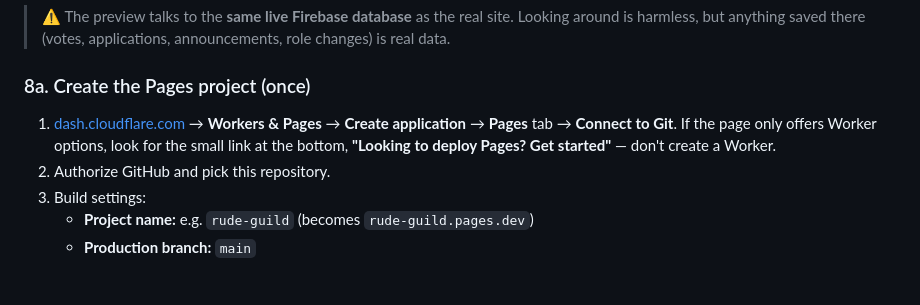
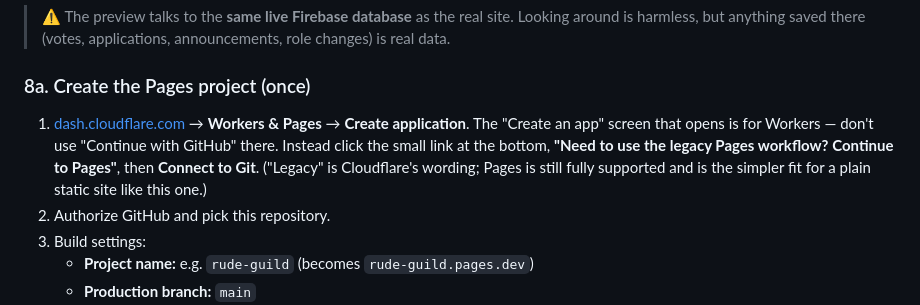
Before and after one commit to Nastyschmo/AeternumGuildLootAwarder, a Markdown page: README.md, the part around the change. Rendered like a GitHub page; blank space fills up the shorter version.

Commit message:
README: point to the 'Continue to Pages' link on Create an app
Co-Authored-By: Claude Opus 5.5 <noreply@anthropic.com>
Claude-Session: https://claude.ai/code/session_017HEW9LNufgMFfKvuQG8DZy

```diff
--- a/README.md
+++ b/README.md
@@ -880,9 +880,12 @@ Discord only accepts exact redirect URLs, no wildcards.
 ### 8a. Create the Pages project (once)
 
 1. [dash.cloudflare.com](https://dash.cloudflare.com/) → **Workers & Pages**
-   → **Create application** → **Pages** tab → **Connect to Git**. If the
-   page only offers Worker options, look for the small link at the bottom,
-   **"Looking to deploy Pages? Get started"** — don't create a Worker.
+   → **Create application**. The "Create an app" screen that opens is for
+   Workers — don't use "Continue with GitHub" there. Instead click the
+   small link at the bottom, **"Need to use the legacy Pages workflow?
+   Continue to Pages"**, then **Connect to Git**. ("Legacy" is
+   Cloudflare's wording; Pages is still fully supported and is the simpler
+   fit for a plain static site like this one.)
 2. Authorize GitHub and pick this repository.
 3. Build settings:
    - **Project name:** e.g. `rude-guild` (becomes `rude-guild.pages.dev`)
```
